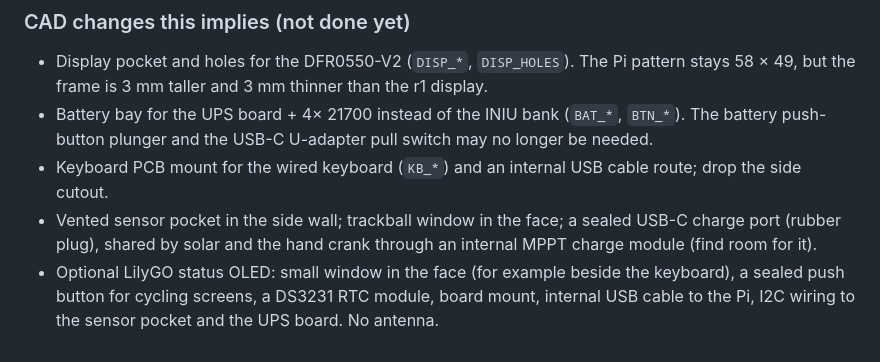
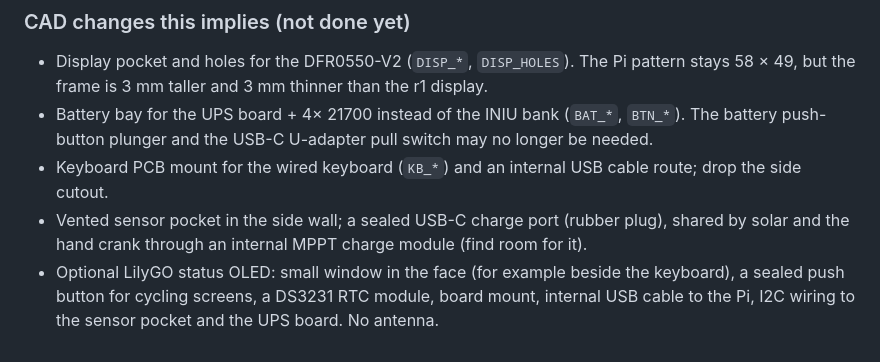
Before and after one commit to jsoeterbroek/ktemata, a Markdown page: README.md, the part around the change. GitHub-like rendering.

```diff
--- a/README.md
+++ b/README.md
@@ -103,5 +103,5 @@ Starting thresholds (tune them in use):
 - Display pocket and holes for the DFR0550-V2 (`DISP_*`, `DISP_HOLES`). The Pi pattern stays 58 × 49, but the frame is 3 mm taller and 3 mm thinner than the r1 display.
 - Battery bay for the UPS board + 4× 21700 instead of the INIU bank (`BAT_*`, `BTN_*`). The battery push-button plunger and the USB-C U-adapter pull switch may no longer be needed.
 - Keyboard PCB mount for the wired keyboard (`KB_*`) and an internal USB cable route; drop the side cutout.
-- Vented sensor pocket in the side wall; trackball window in the face; a sealed USB-C charge port (rubber plug), shared by solar and the hand crank through an internal MPPT charge module (find room for it).
+- Vented sensor pocket in the side wall; a sealed USB-C charge port (rubber plug), shared by solar and the hand crank through an internal MPPT charge module (find room for it).
 - Optional LilyGO status OLED: small window in the face (for example beside the keyboard), a sealed push button for cycling screens, a DS3231 RTC module, board mount, internal USB cable to the Pi, I2C wiring to the sensor pocket and the UPS board. No antenna.
```
